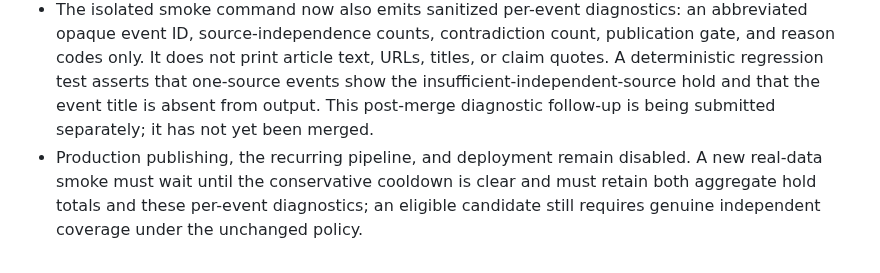
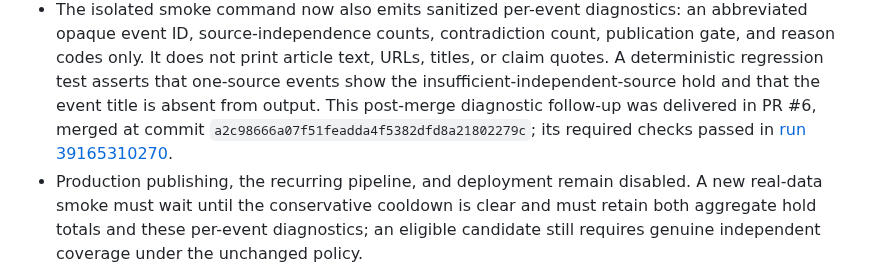
Before and after one commit to asdfhgds/humanity, a Markdown page: PROJECT_STATUS.md, the part around the change. Rendered like a GitHub page.

Commit message:
Record completed smoke diagnostic follow-up
Co-authored-by: Copilot App <223556219+Copilot@users.noreply.github.com>

```diff
--- a/PROJECT_STATUS.md
+++ b/PROJECT_STATUS.md
@@ -422,7 +422,9 @@ Phase 3, Milestone 3.1 — Live Source Verification.
   text, URLs, titles, or claim quotes. A deterministic regression test asserts
   that one-source events show the insufficient-independent-source hold and
   that the event title is absent from output. This post-merge diagnostic
-  follow-up is being submitted separately; it has not yet been merged.
+  follow-up was delivered in PR #6, merged at commit
+  `a2c98666a07f51feadda4f5382dfd8a21802279c`; its required checks passed in
+  [run 39165310270](https://github.com/asdfhgds/humanity/actions/runs/39165310270).
 - Production publishing, the recurring pipeline, and deployment remain
   disabled. A new real-data smoke must wait until the conservative cooldown is
   clear and must retain both aggregate hold totals and these per-event
```
